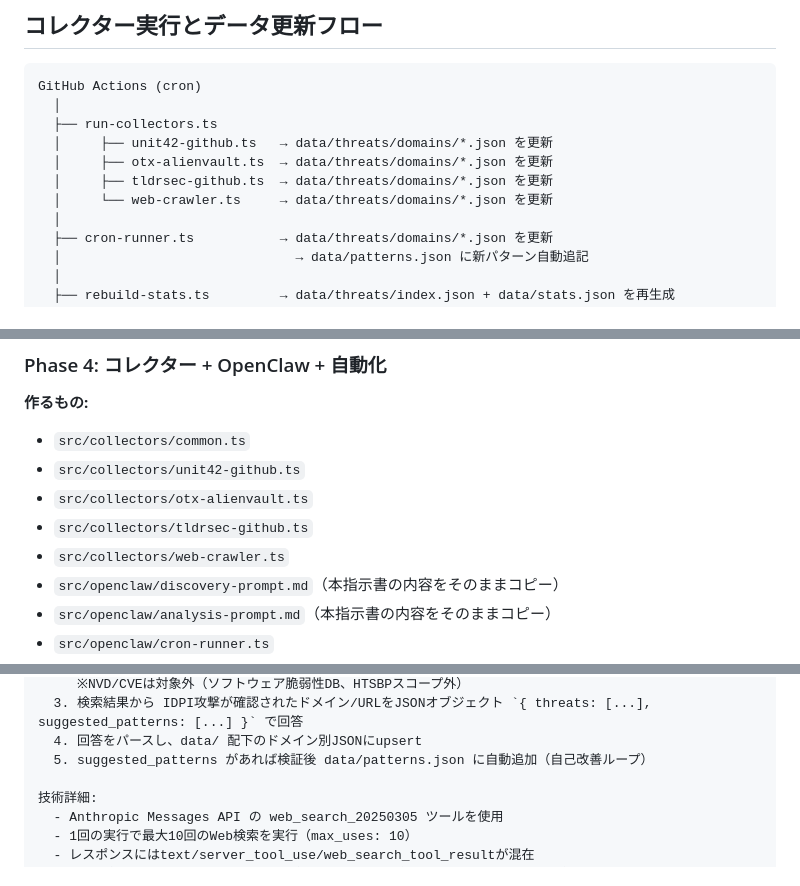
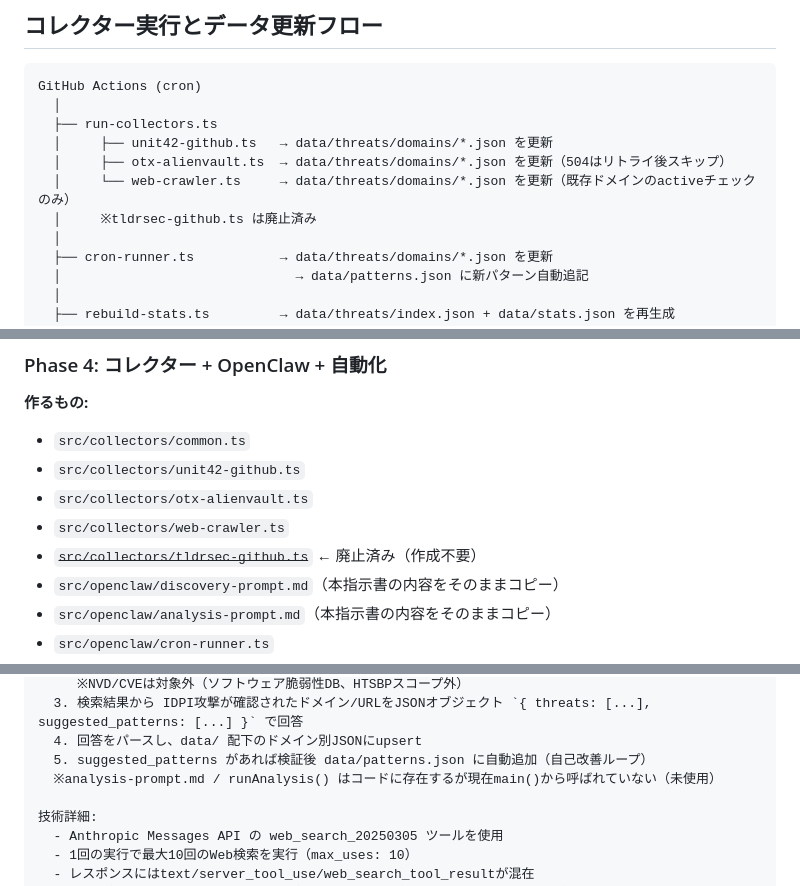
Before and after one commit to tanbablack/htsbp, a Markdown page: htsbp-claude-code-prompt.md, 3 parts joined by grey strips. Drawn GitHub-style.

Commit message:
docs: fix implementation-doc discrepancies (tldrsec, analysis-prompt, collector flow)

```diff
--- a/htsbp-claude-code-prompt.md
+++ b/htsbp-claude-code-prompt.md
@@ -739,9 +739,9 @@ GitHub Actions (cron)
   │
   ├── run-collectors.ts
   │     ├── unit42-github.ts   → data/threats/domains/*.json を更新
-  │     ├── otx-alienvault.ts  → data/threats/domains/*.json を更新
-  │     ├── tldrsec-github.ts  → data/threats/domains/*.json を更新
-  │     └── web-crawler.ts     → data/threats/domains/*.json を更新
+  │     ├── otx-alienvault.ts  → data/threats/domains/*.json を更新（504はリトライ後スキップ）
+  │     └── web-crawler.ts     → data/threats/domains/*.json を更新（既存ドメインのactiveチェックのみ）
+  │     ※tldrsec-github.ts は廃止済み
   │
   ├── cron-runner.ts           → data/threats/domains/*.json を更新
   │                              → data/patterns.json に新パターン自動追記
@@ -1431,8 +1431,8 @@ kill $DEV_PID 2>/dev/null
 - `src/collectors/common.ts`
 - `src/collectors/unit42-github.ts`
 - `src/collectors/otx-alienvault.ts`
-- `src/collectors/tldrsec-github.ts`
 - `src/collectors/web-crawler.ts`
+- ~~`src/collectors/tldrsec-github.ts`~~ ← 廃止済み（作成不要）
 - `src/openclaw/discovery-prompt.md`（本指示書の内容をそのままコピー）
 - `src/openclaw/analysis-prompt.md`（本指示書の内容をそのままコピー）
 - `src/openclaw/cron-runner.ts`
@@ -1849,6 +1849,7 @@ OpenClawはWeb検索でリアルタイムに最新の脅威情報を発見する
   3. 検索結果から IDPI攻撃が確認されたドメイン/URLをJSONオブジェクト `{ threats: [...], suggested_patterns: [...] }` で回答
   4. 回答をパースし、data/ 配下のドメイン別JSONにupsert
   5. suggested_patterns があれば検証後 data/patterns.json に自動追加（自己改善ループ）
+  ※analysis-prompt.md / runAnalysis() はコードに存在するが現在main()から呼ばれていない（未使用）
 
 技術詳細:
   - Anthropic Messages API の web_search_20250305 ツールを使用
```
